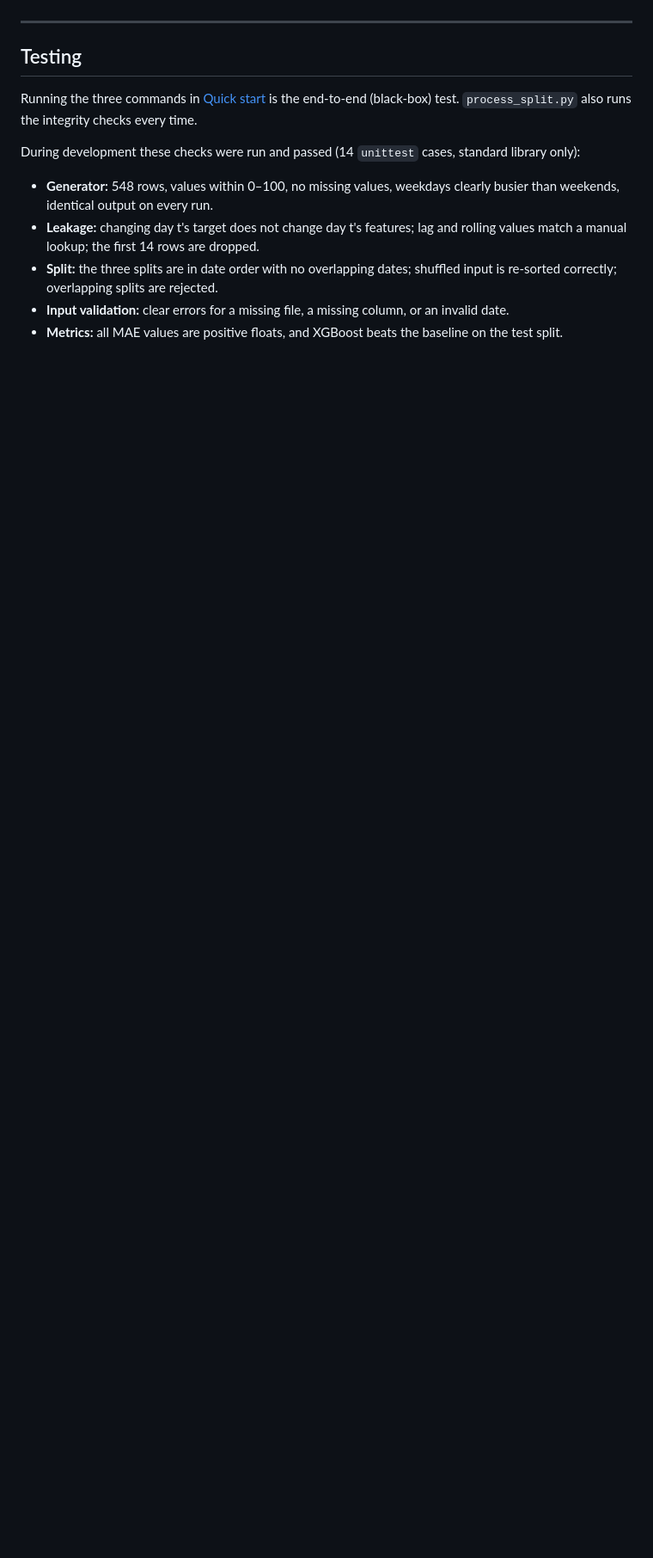
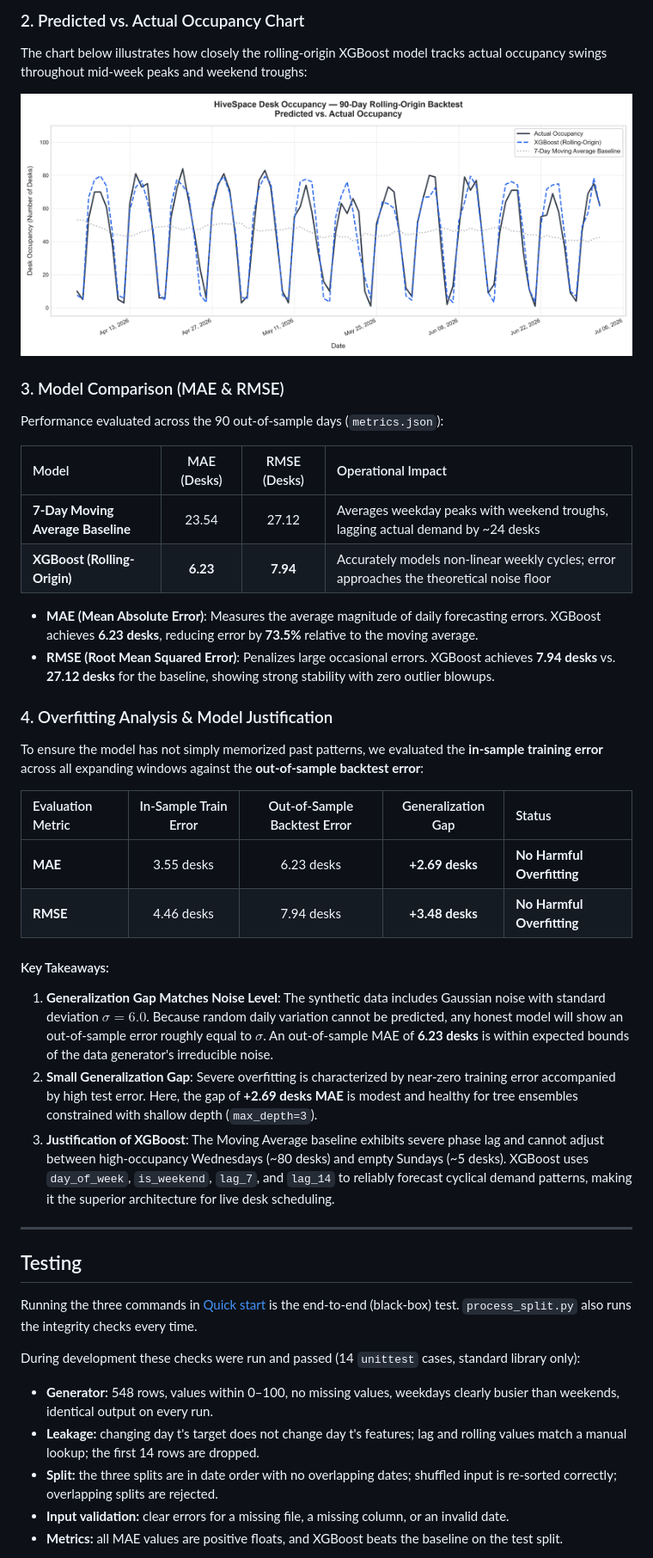
Before and after one commit to SyedBadiuzzaman/ml_pipeline, a Markdown page: README.md, the part around one of its changes. Shown at 86% size. Rendered like a GitHub page; pictures changed too: data/backtest_predictions.png (added); blank space fills up the shorter version.

Commit message:
feat: implement 90-day rolling-origin backtesting, evaluation, and chart generation

```diff
--- a/README.md
+++ b/README.md
@@ -177,3 +196,32 @@ MAE = the average number of desks a prediction is off by (lower is better). Thes
+### 2. Predicted vs. Actual Occupancy Chart
+The chart below illustrates how closely the rolling-origin XGBoost model tracks actual occupancy swings throughout mid-week peaks and weekend troughs:
+
+![90-Day Rolling-Origin Backtest Predictions](data/backtest_predictions.png)
+
+### 3. Model Comparison (MAE & RMSE)
+Performance evaluated across the 90 out-of-sample days (`metrics.json`):
+
+| Model | MAE (Desks) | RMSE (Desks) | Operational Impact |
+| :--- | :---: | :---: | :--- |
+| **7-Day Moving Average Baseline** | 23.54 | 27.12 | Averages weekday peaks with weekend troughs, lagging actual demand by ~24 desks |
+| **XGBoost (Rolling-Origin)** | **6.23** | **7.94** | Accurately models non-linear weekly cycles; error approaches the theoretical noise floor |
+
+- **MAE (Mean Absolute Error)**: Measures the average magnitude of daily forecasting errors. XGBoost achieves **6.23 desks**, reducing error by **73.5%** relative to the moving average.
+- **RMSE (Root Mean Squared Error)**: Penalizes large occasional errors. XGBoost achieves **7.94 desks** vs. **27.12 desks** for the baseline, showing strong stability with zero outlier blowups.
+
+### 4. Overfitting Analysis & Model Justification
+
+To ensure the model has not simply memorized past patterns, we evaluated the **in-sample training error** across all expanding windows against the **out-of-sample backtest error**:
+
+| Evaluation Metric | In-Sample Train Error | Out-of-Sample Backtest Error | Generalization Gap | Status |
+| :--- | :---: | :---: | :---: | :--- |
+| **MAE** | 3.55 desks | 6.23 desks | **+2.69 desks** | **No Harmful Overfitting** |
+| **RMSE** | 4.46 desks | 7.94 desks | **+3.48 desks** | **No Harmful Overfitting** |
+
+#### Key Takeaways:
+1. **Generalization Gap Matches Noise Level**: The synthetic data includes Gaussian noise with standard deviation $\sigma = 6.0$. Because random daily variation cannot be predicted, any honest model will show an out-of-sample error roughly equal to $\sigma$. An out-of-sample MAE of **6.23 desks** is within expected bounds of the data generator's irreducible noise.
+2. **Small Generalization Gap**: Severe overfitting is characterized by near-zero training error accompanied by high test error. Here, the gap of **+2.69 desks MAE** is modest and healthy for tree ensembles constrained with shallow depth (`max_depth=3`).
+3. **Justification of XGBoost**: The Moving Average baseline exhibits severe phase lag and cannot adjust between high-occupancy Wednesdays (~80 desks) and empty Sundays (~5 desks). XGBoost uses `day_of_week`, `is_weekend`, `lag_7`, and `lag_14` to reliably forecast cyclical demand patterns, making it the superior architecture for live desk scheduling.
 
 ---
 
```
Also changed, not shown: other parts of README.md (+44 -22 lines), 8 other files.
